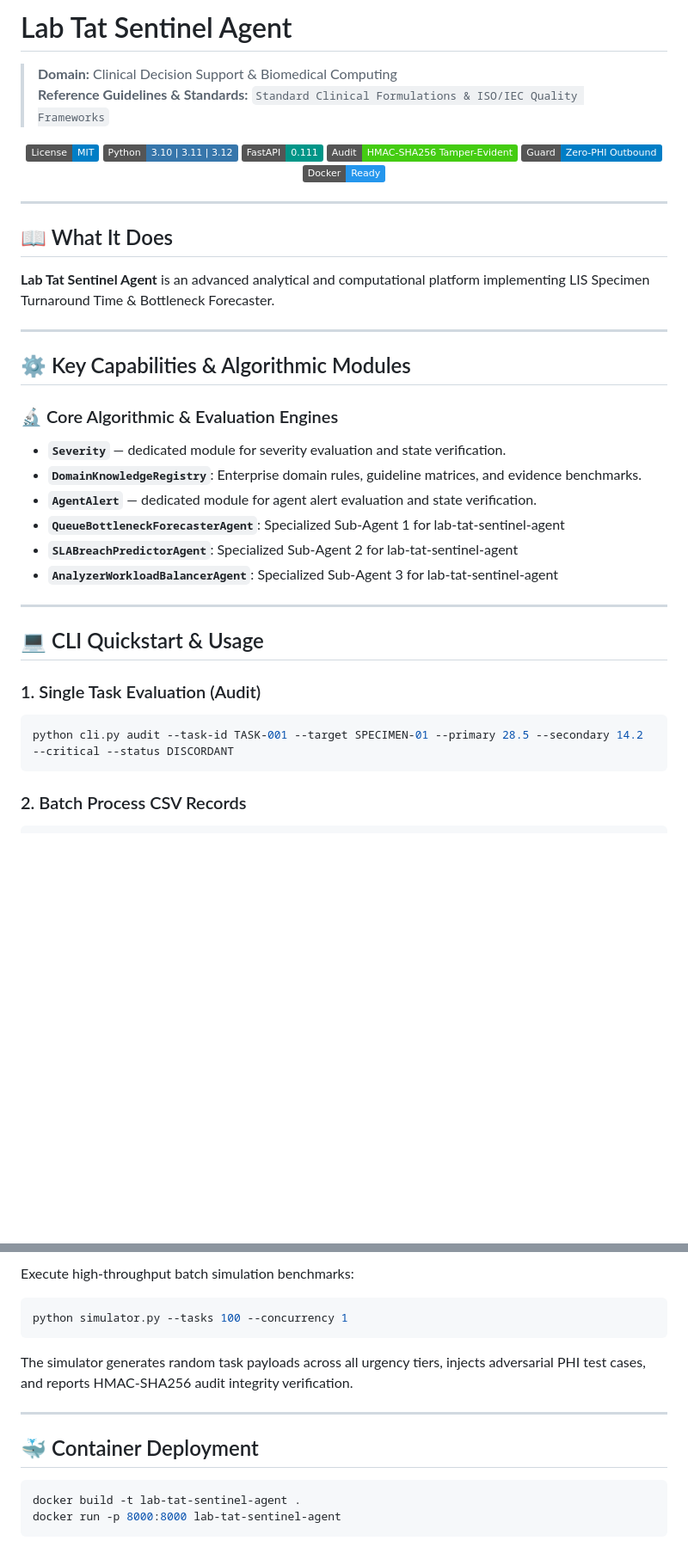
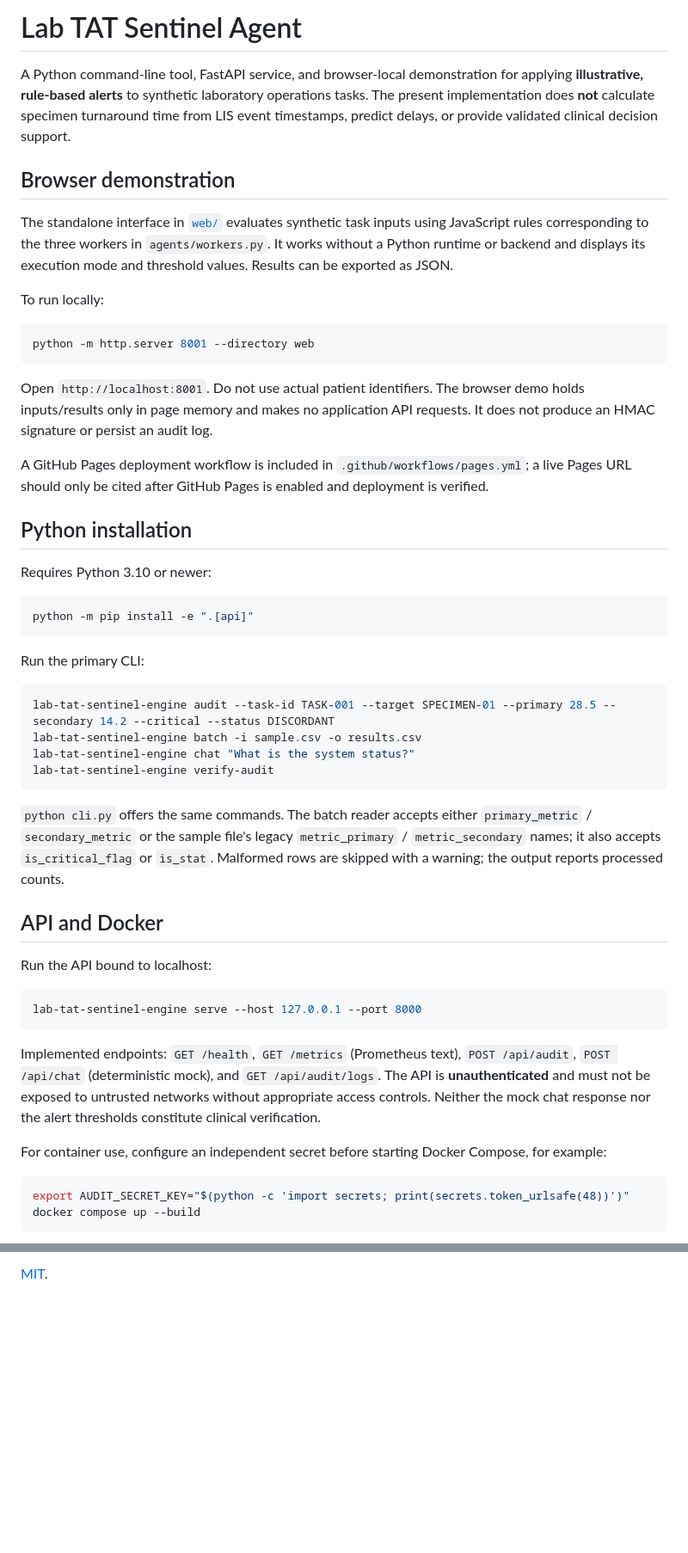
Before and after one commit to abusuraihsakhri/lab-tat-sentinel-agent, a Markdown page: README.md, 2 parts joined by grey strips. Shown at 86% size. GitHub-like rendering; badges without logos; blank space fills up the shorter version.

````diff
--- a/README.md
+++ b/README.md
@@ -1,46 +1,54 @@
-# Lab Tat Sentinel Agent
+# Lab TAT Sentinel Agent
 
-> **Domain:** Clinical Decision Support & Biomedical Computing
-> **Reference Guidelines & Standards:** `Standard Clinical Formulations & ISO/IEC Quality Frameworks`
+A Python command-line tool, FastAPI service, and browser-local demonstration for applying **illustrative, rule-based alerts** to synthetic laboratory operations tasks. The present implementation does **not** calculate specimen turnaround time from LIS event timestamps, predict delays, or provide validated clinical decision support.
 
-<div align="center">
+## Browser demonstration
 
-[![License: MIT](https://img.shields.io/badge/License-MIT-blue.svg)](LICENSE)
-![Python](https://img.shields.io/badge/Python-3.10%20%7C%203.11%20%7C%203.12-3776AB.svg?logo=python&logoColor=white)
-![FastAPI](https://img.shields.io/badge/FastAPI-0.111-009688.svg?logo=fastapi&logoColor=white)
-![Audit Trail](https://img.shields.io/badge/Audit-HMAC--SHA256_Tamper--Evident-brightgreen.svg)
-![Zero-PHI Guard](https://img.shields.io/badge/Guard-Zero--PHI_Outbound-blue.svg)
-![Docker](https://img.shields.io/badge/Docker-Ready-2496ED.svg?logo=docker&logoColor=white)
+The standalone interface in [`web/`](web/) evaluates synthetic task inputs using JavaScript rules corresponding to the three workers in `agents/workers.py`. It works without a Python runtime or backend and displays its execution mode and threshold values. Results can be exported as JSON.
 
-</div>
+To run locally:
 
----
-
-## 📖 What It Does
-
-**Lab Tat Sentinel Agent** is an advanced analytical and computational platform implementing LIS Specimen Turnaround Time & Bottleneck Forecaster.
-
----
-
-## ⚙️ Key Capabilities & Algorithmic Modules
-
-### 🔬 Core Algorithmic & Evaluation Engines
-
-- **`Severity`** — dedicated module for severity evaluation and state verification.
-- **`DomainKnowledgeRegistry`**: Enterprise domain rules, guideline matrices, and evidence benchmarks.
-- **`AgentAlert`** — dedicated module for agent alert evaluation and state verification.
-- **`QueueBottleneckForecasterAgent`**: Specialized Sub-Agent 1 for lab-tat-sentinel-agent
-- **`SLABreachPredictorAgent`**: Specialized Sub-Agent 2 for lab-tat-sentinel-agent
-- **`AnalyzerWorkloadBalancerAgent`**: Specialized Sub-Agent 3 for lab-tat-sentinel-agent
-
----
-
-## 💻 CLI Quickstart & Usage
-
-### 1. Single Task Evaluation (Audit)
 ```bash
-python cli.py audit --task-id TASK-001 --target SPECIMEN-01 --primary 28.5 --secondary 14.2 --critical --status DISCORDANT
+python -m http.server 8001 --directory web
 ```
 
-### 2. Batch Process CSV Records
+Open `http://localhost:8001`. Do not use actual patient identifiers. The browser demo holds inputs/results only in page memory and makes no application API requests. It does not produce an HMAC signature or persist an audit log.
+
+A GitHub Pages deployment workflow is included in `.github/workflows/pages.yml`; a live Pages URL should only be cited after GitHub Pages is enabled and deployment is verified.
+
+## Python installation
+
+Requires Python 3.10 or newer:
+
 ```bash
+python -m pip install -e ".[api]"
+```
+
+Run the primary CLI:
+
+```bash
+lab-tat-sentinel-engine audit --task-id TASK-001 --target SPECIMEN-01 --primary 28.5 --secondary 14.2 --critical --status DISCORDANT
+lab-tat-sentinel-engine batch -i sample.csv -o results.csv
+lab-tat-sentinel-engine chat "What is the system status?"
+lab-tat-sentinel-engine verify-audit
+```
+
+`python cli.py` offers the same commands. The batch reader accepts either `primary_metric` / `secondary_metric` or the sample file's legacy `metric_primary` / `metric_secondary` names; it also accepts `is_critical_flag` or `is_stat`. Malformed rows are skipped with a warning; the output reports processed counts.
+
+## API and Docker
+
+Run the API bound to localhost:
+
+```bash
+lab-tat-sentinel-engine serve --host 127.0.0.1 --port 8000
+```
+
+Implemented endpoints: `GET /health`, `GET /metrics` (Prometheus text), `POST /api/audit`, `POST /api/chat` (deterministic mock), and `GET /api/audit/logs`. The API is **unauthenticated** and must not be exposed to untrusted networks without appropriate access controls. Neither the mock chat response nor the alert thresholds constitute clinical verification.
+
+For container use, configure an independent secret before starting Docker Compose, for example:
+
+```bash
+export AUDIT_SECRET_KEY="$(python -c 'import secrets; print(secrets.token_urlsafe(48))')"
+docker compose up --build
+```
+
@@ -107,16 +86 @@ pytest -v
-Execute high-throughput batch simulation benchmarks:
-
-```bash
-python simulator.py --tasks 100 --concurrency 1
-```
-
-The simulator generates random task payloads across all urgency tiers, injects adversarial PHI test cases, and reports HMAC-SHA256 audit integrity verification.
-
----
-
-## 🐳 Container Deployment
-
-```bash
-docker build -t lab-tat-sentinel-agent .
-docker run -p 8000:8000 lab-tat-sentinel-agent
-```
+[MIT](LICENSE).
````
Also changed, not shown: other parts of README.md (+26 -55 lines).
